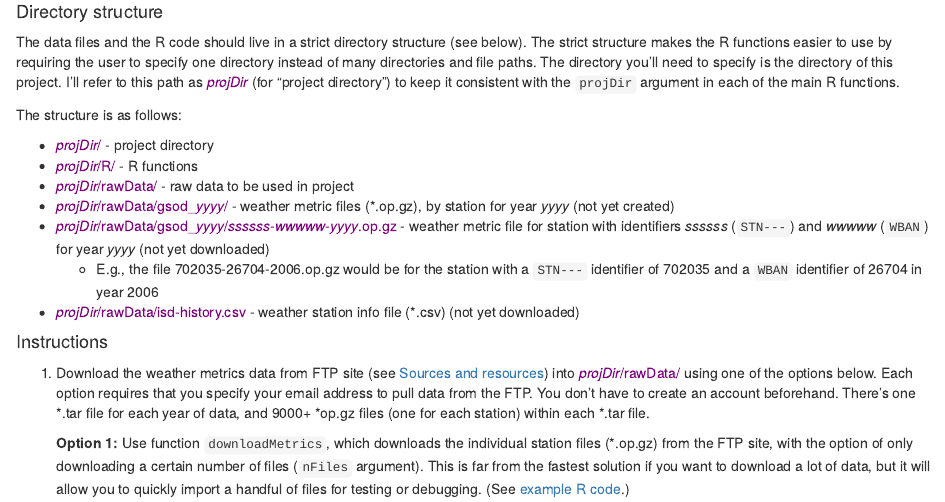
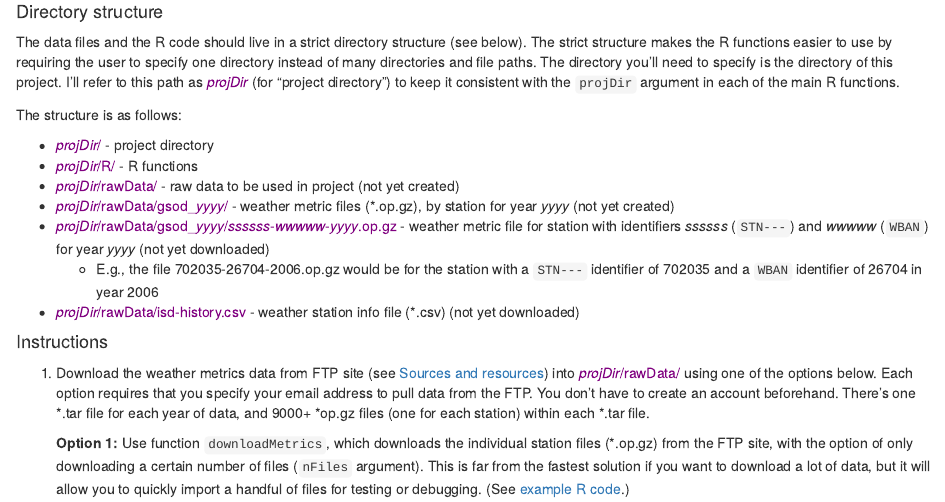
Before and after one commit to zillow-research/weather-data, an R Markdown document (README.Rmd): the page in a window 1100 px wide, from 1040 px down. Rendered offline with R 4.5, knitr and Pandoc, with nearby package versions.

Commit message:
Change README to reflect removal of rawData/

```diff
--- a/README.Rmd
+++ b/README.Rmd
@@ -58,7 +58,7 @@ The structure is as follows:
 
 - <span style="color:purple">*projDir*/</span> - project directory
 - <span style="color:purple">*projDir*/R/</span> - R functions
-- <span style="color:purple">*projDir*/rawData/</span> - raw data to be used in project
+- <span style="color:purple">*projDir*/rawData/</span> - raw data to be used in project (not yet created)
 - <span style="color:purple">*projDir*/rawData/gsod_*yyyy*/</span> - weather metric files (\*.op.gz), by station for year *yyyy* (not yet created)
 - <span style="color:purple">*projDir*/rawData/gsod_*yyyy*/*ssssss*-*wwwww*-*yyyy*.op.gz</span> - weather metric file for station with identifiers *ssssss* (`STN---`) and *wwwww* (`WBAN`) for year *yyyy* (not yet downloaded)
     - E.g., the file 702035-26704-2006.op.gz would be for the station with a `STN---` identifier of 702035 and a `WBAN` identifier of 26704 in year 2006
```
